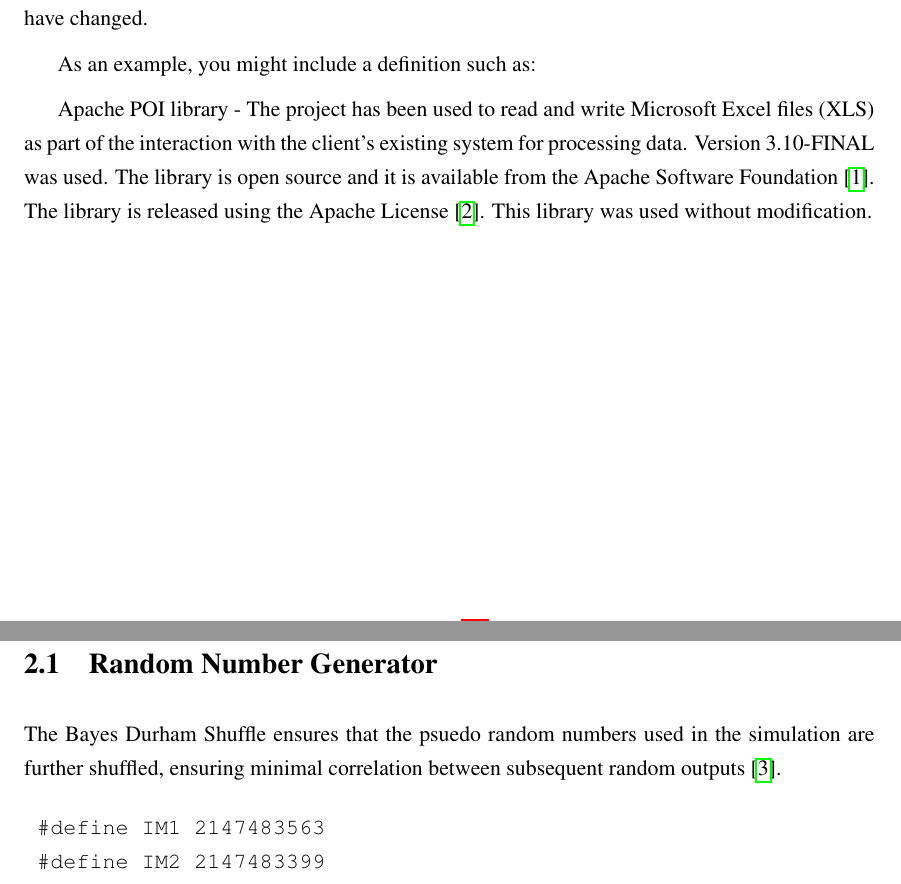
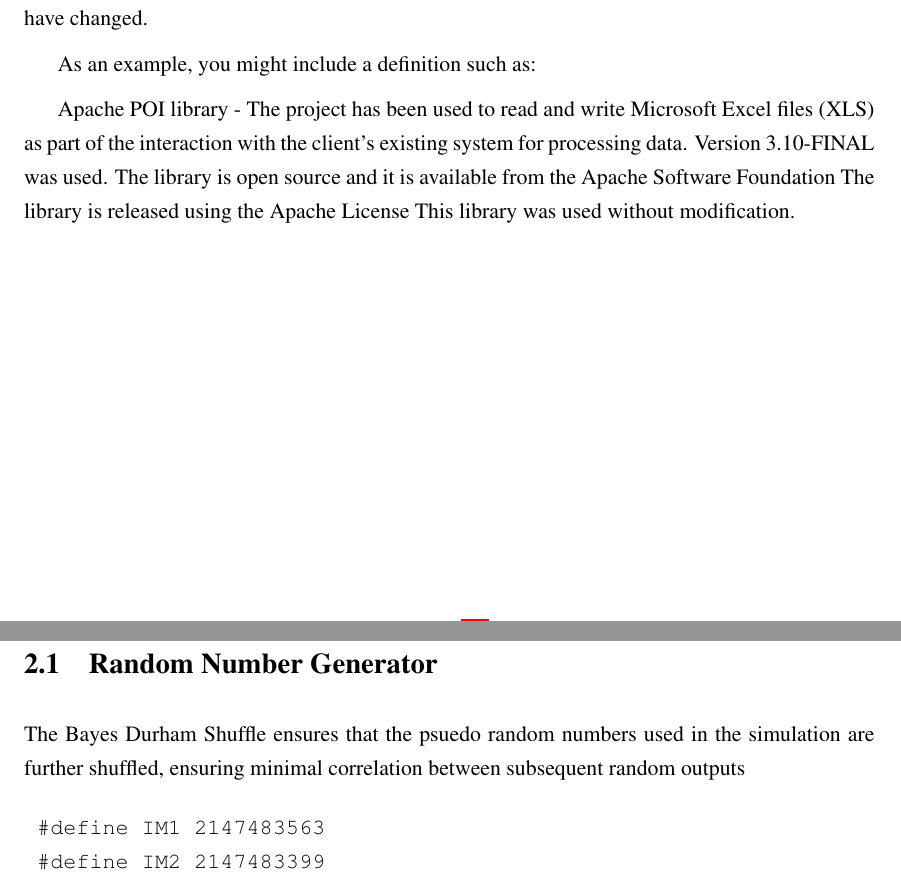
Before and after one commit to oliverearl/railrota, a LaTeX thesis (thesis/dissertation.tex, which reads thesis/Appendix1/appendix1.tex, thesis/Appendix3/appendix3.tex): two parts of pages 19 and 21 of 25, joined at a grey line, cut so that both start at the same text. Compiled offline with pdfLaTeX.

Commit message:
tweak: removing citations from appendices to suppress latex warnings

```diff
--- a/thesis/Appendix1/appendix1.tex
+++ b/thesis/Appendix1/appendix1.tex
@@ -9,5 +9,5 @@ Therefore, you need to clearly state what you have used and where the original m
 As an example, you might include a definition such as:
 
 Apache POI library - The project has been used to read and write Microsoft Excel files (XLS) as part of the interaction with the client's existing system for processing data. Version 3.10-FINAL was used. The library is open source and it is available from the Apache Software Foundation
-\cite{apache_poi}. The library is released using the Apache License
-\cite{apache_license}. This library was used without modification.
+The library is released using the Apache License
+This library was used without modification.
--- a/thesis/Appendix3/appendix3.tex
+++ b/thesis/Appendix3/appendix3.tex
@@ -8,7 +8,7 @@ Only include code in the appendix if that code is discussed and referred to in t
 
 \section{Random Number Generator}
 
-The Bayes Durham Shuffle ensures that the psuedo random numbers used in the simulation are further shuffled, ensuring minimal correlation between subsequent random outputs \cite{NumericalRecipes}.
+The Bayes Durham Shuffle ensures that the psuedo random numbers used in the simulation are further shuffled, ensuring minimal correlation between subsequent random outputs
 
 \begin{verbatim}
  #define IM1 2147483563
```
